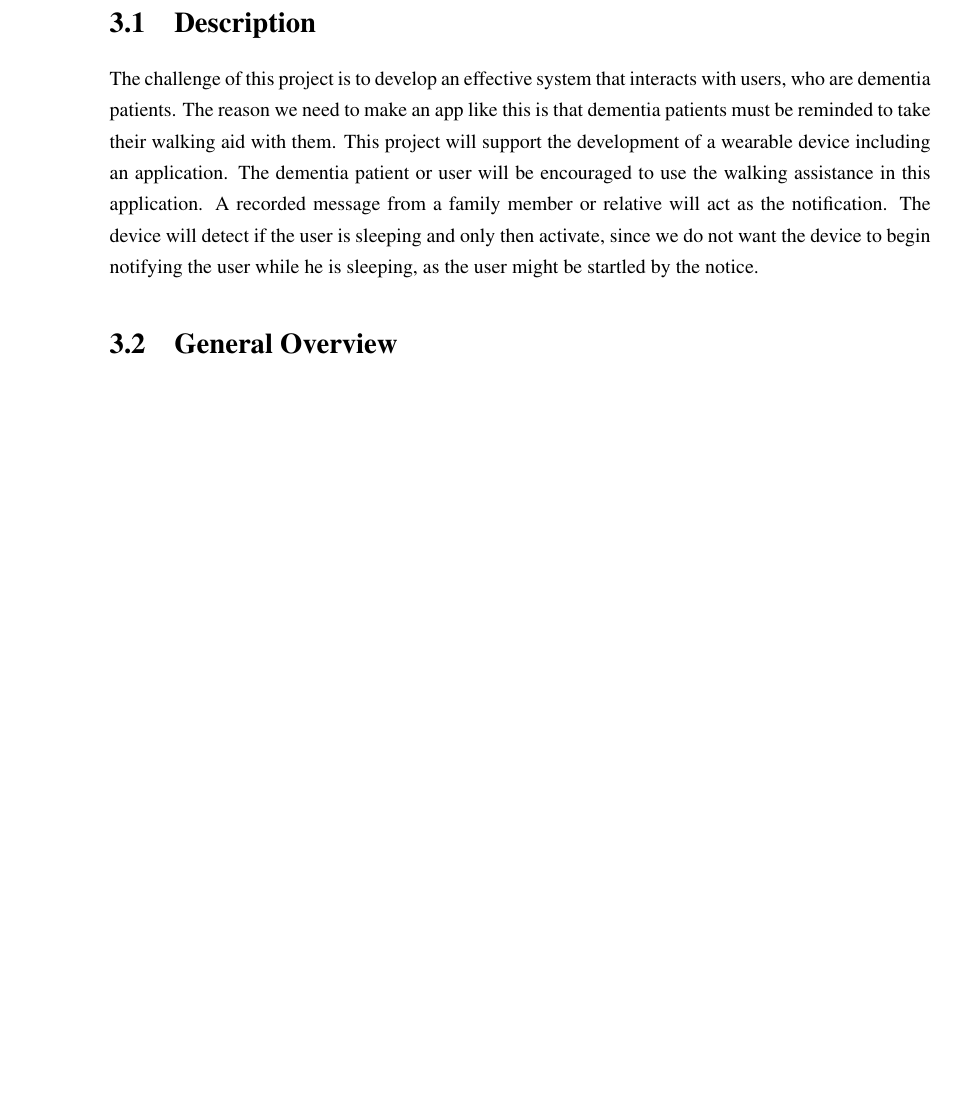
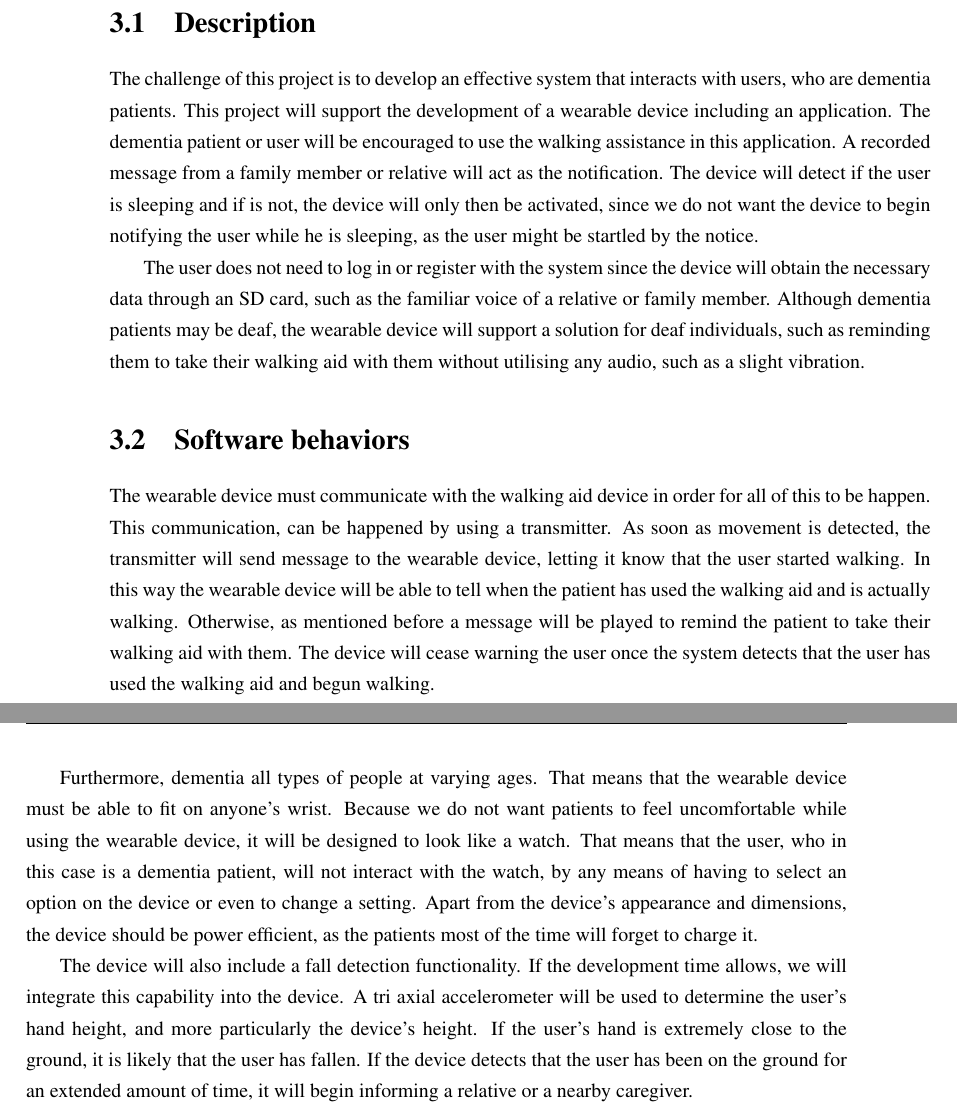
Before and after one commit to SeanCoaker/Masters-Group-Project, a LaTeX thesis (Milestone1/milestone1.tex, which reads Milestone1/chapter/Specification.tex): part of page 11 of 16 before the commit and two parts of pages 11 and 12 of 16 after it, the two joined at a grey line, cut so that both start at the same text, the shorter picture padded with empty space. Compiled offline with pdfLaTeX.

Commit message:
Updated specification chapter
Added description of the system and the software behaviors

```diff
--- a/Milestone1/chapter/Specification.tex
+++ b/Milestone1/chapter/Specification.tex
@@ -8,13 +8,46 @@ product.
 \section{Description}
 
 The challenge of this project is to develop an effective system that interacts
-with users, who are dementia patients. The reason we need to make an app like
-this is that dementia patients must be reminded to take their walking aid with them.
-This project will support the development of a wearable device including an
-application. The dementia patient or user will be encouraged to use the walking
-assistance in this application. A recorded message from a family member or
-relative will act as the notification. The device will detect if the user is
-sleeping and only then activate, since we do not want the device to begin
-notifying the user while he is sleeping, as the user might be startled by the notice.
+with users, who are dementia patients. This project will support the development
+of a wearable device including an application. The dementia patient or user will
+be encouraged to use the walking assistance in this application. A recorded
+message from a family member or relative will act as the notification. The device
+will detect if the user is sleeping and if is not, the device will only then be
+activated, since we do not want the device to begin notifying the user while he
+is sleeping, as the user might be startled by the notice.
 
-\section{General Overview}
+The user does not need to log in or register with the system since the device
+will obtain the necessary data through an SD card, such as the familiar voice of
+a relative or family member. Although dementia patients may be deaf, the
+wearable device will support a solution for deaf individuals, such as reminding
+them to take their walking aid with them without utilising any audio, such as a
+slight vibration.
+
+\section{Software behaviors}
+
+The wearable device must communicate with the walking aid device in order for
+all of this to be happen. This communication, can be happened by using a
+transmitter. As soon as movement is detected, the transmitter will send message
+to the wearable device, letting it know that the user started walking. In this
+way the wearable device will be able to tell when the patient has used the
+walking aid and is actually walking. Otherwise, as mentioned before a message will
+be played to remind the patient to take their walking aid with them. The device
+will cease warning the user once the system detects that the user has used the
+walking aid and begun walking.
+
+Furthermore, dementia all types of people at varying ages. That means that the
+wearable device must be able to fit on anyone's wrist. Because we do not want
+patients to feel uncomfortable while using the wearable device, it will be
+designed to look like a watch. That means that the user, who in this case is a
+dementia patient, will not interact with the watch, by any means of having to
+select an option on the device or even to change a setting. Apart from the
+device's appearance and dimensions, the device should be power efficient, as the
+patients most of the time will forget to charge it.
+
+The device will also include a fall detection functionality. If the development
+time allows, we will integrate this capability into the device. A tri axial
+accelerometer will be used to determine the user's hand height, and more
+particularly the device's height. If the user's hand is extremely close to the
+ground, it is likely that the user has fallen. If the device detects that the
+user has been on the ground for an extended amount of time, it will begin
+informing a relative or a nearby caregiver.
```
Also changed, not shown: Milestone1/milestone1.pdf, 5 other files.
